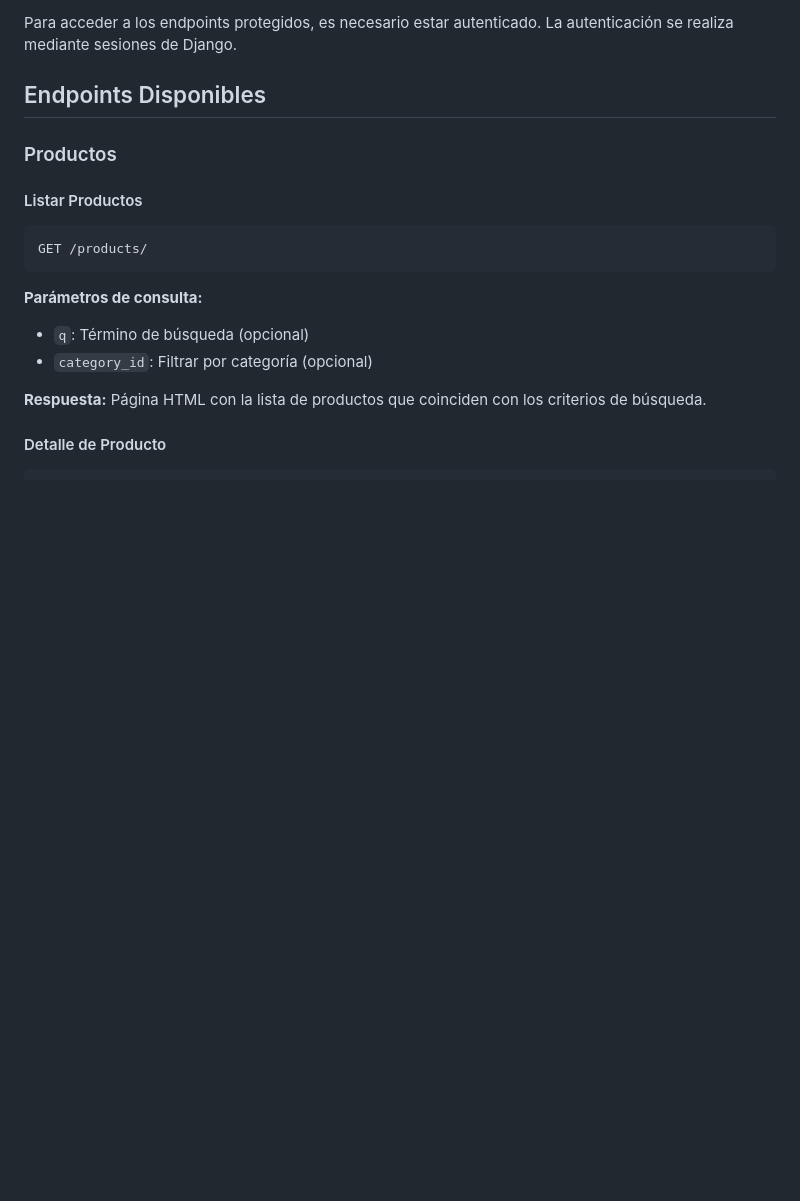
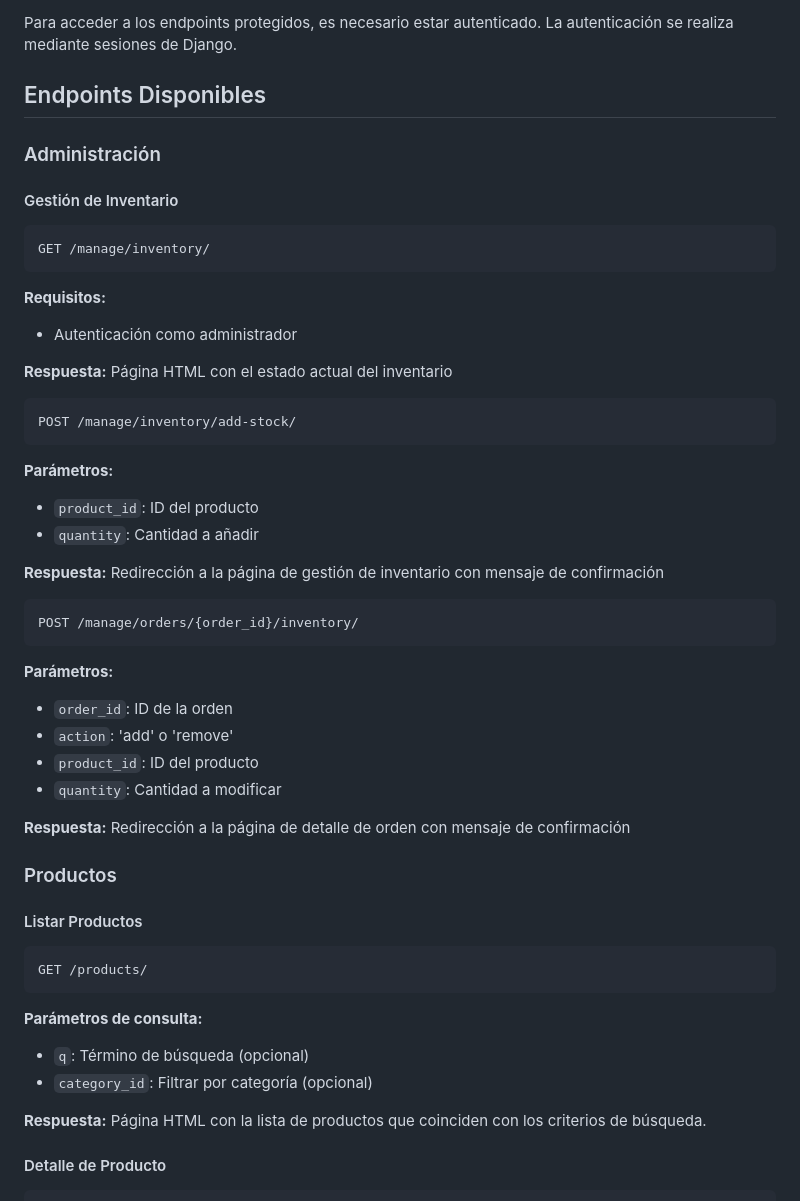
Before and after one commit to CristianMz21/cofeShop, a Markdown page: docs/API_GUIDE.md, the part around the change. GitHub-like rendering; blank space fills up the shorter version.

````diff
--- a/docs/API_GUIDE.md
+++ b/docs/API_GUIDE.md
@@ -11,6 +11,44 @@ La API de CoffeeShop sigue los principios RESTful y utiliza el framework Django.
 Para acceder a los endpoints protegidos, es necesario estar autenticado. La autenticación se realiza mediante sesiones de Django.
 
 ## Endpoints Disponibles
+
+### Administración
+
+#### Gestión de Inventario
+
+```
+GET /manage/inventory/
+```
+
+**Requisitos:**
+- Autenticación como administrador
+
+**Respuesta:**
+Página HTML con el estado actual del inventario
+
+```
+POST /manage/inventory/add-stock/
+```
+
+**Parámetros:**
+- `product_id`: ID del producto
+- `quantity`: Cantidad a añadir
+
+**Respuesta:**
+Redirección a la página de gestión de inventario con mensaje de confirmación
+
+```
+POST /manage/orders/{order_id}/inventory/
+```
+
+**Parámetros:**
+- `order_id`: ID de la orden
+- `action`: 'add' o 'remove'
+- `product_id`: ID del producto
+- `quantity`: Cantidad a modificar
+
+**Respuesta:**
+Redirección a la página de detalle de orden con mensaje de confirmación
 
 ### Productos
 
````
Also changed, not shown: docs/DOCUMENTATION.md (+7 -0 lines), docs/USER_GUIDE.md (+20 -0 lines).
